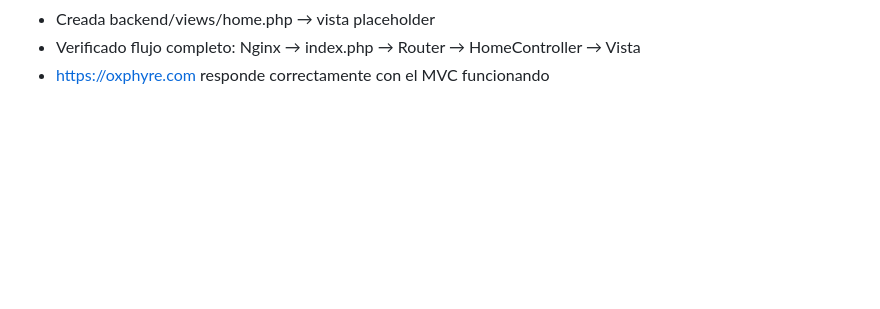
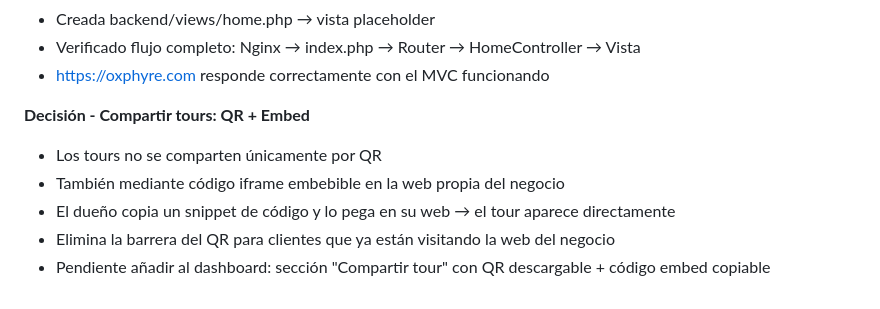
Before and after one commit to DaaniMM/oxphyre, a Markdown page: DEVLOG.md, the part around the change. GitHub-like rendering; blank space fills up the shorter version.

Commit message:
Devlog actualizado - decisión: qr + embed

```diff
--- a/DEVLOG.md
+++ b/DEVLOG.md
@@ -300,3 +300,10 @@ Orientada principalmente a los visitantes que escanean el QR desde móvil.
 - Creada backend/views/home.php → vista placeholder
 - Verificado flujo completo: Nginx → index.php → Router → HomeController → Vista
 - https://oxphyre.com responde correctamente con el MVC funcionando
+
+**Decisión - Compartir tours: QR + Embed**
+- Los tours no se comparten únicamente por QR
+- También mediante código iframe embebible en la web propia del negocio
+- El dueño copia un snippet de código y lo pega en su web → el tour aparece directamente
+- Elimina la barrera del QR para clientes que ya están visitando la web del negocio
+- Pendiente añadir al dashboard: sección "Compartir tour" con QR descargable + código embed copiable
```
